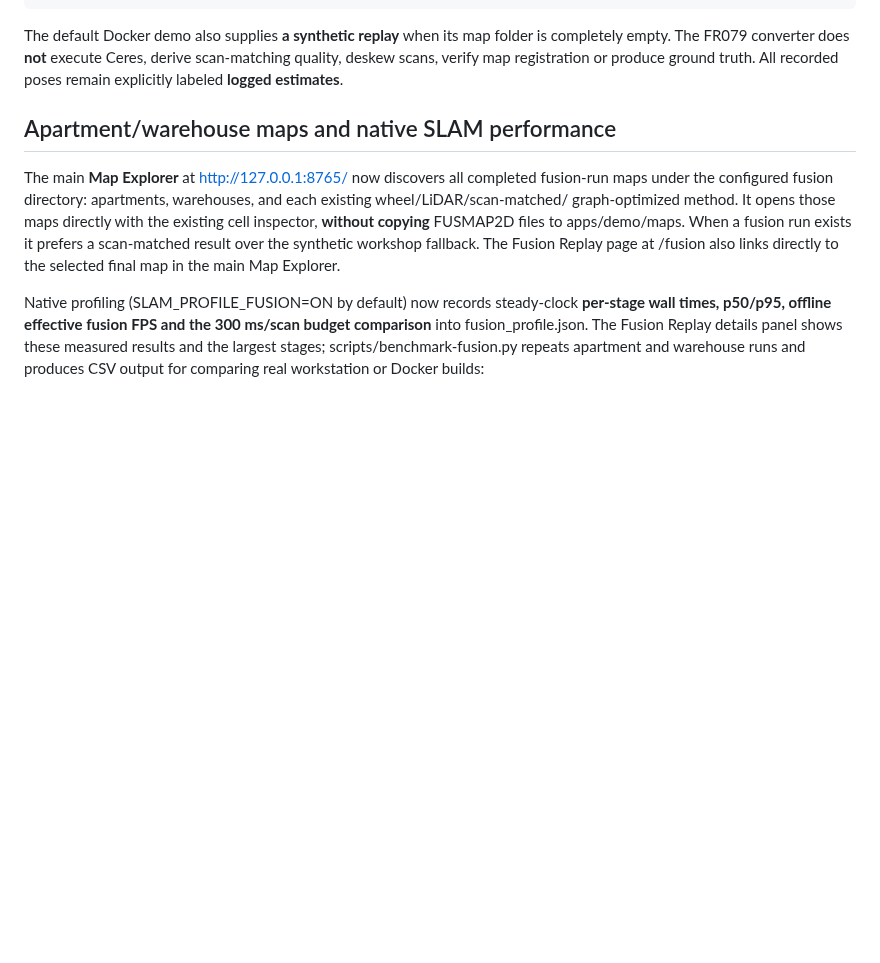
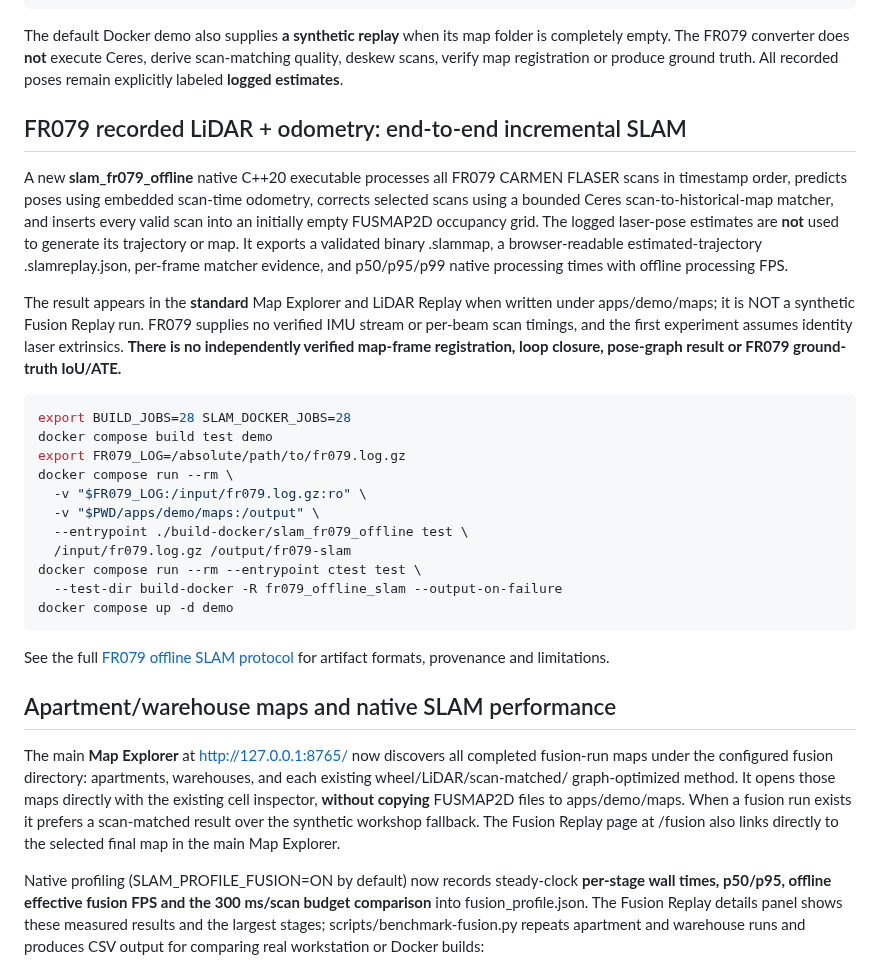
Before and after one commit to civcode/2d-fusion-slam, a Markdown page: README.md, the part around the change. Drawn GitHub-style; blank space fills up the shorter version.

Commit message:
docs(fr079): surface new real-data incremental SLAM executable, Docker usage and explicit non-ground-truth limitations

```diff
--- a/README.md
+++ b/README.md
@@ -95,6 +95,42 @@ folder is completely empty. The FR079 converter does **not** execute Ceres,
 derive scan-matching quality, deskew scans, verify map registration or
 produce ground truth. All recorded poses remain explicitly labeled
 **logged estimates**.
+
+## FR079 recorded LiDAR + odometry: end-to-end incremental SLAM
+
+A new **slam_fr079_offline** native C++20 executable processes all
+FR079 CARMEN FLASER scans in timestamp order, predicts poses using
+embedded scan-time odometry, corrects selected scans using a bounded
+Ceres scan-to-historical-map matcher, and inserts every valid scan
+into an initially empty FUSMAP2D occupancy grid. The logged laser-pose
+estimates are **not** used to generate its trajectory or map. It exports
+a validated binary .slammap, a browser-readable estimated-trajectory
+.slamreplay.json, per-frame matcher evidence, and p50/p95/p99 native
+processing times with offline processing FPS.
+
+The result appears in the **standard** Map Explorer and LiDAR Replay
+when written under apps/demo/maps; it is NOT a synthetic Fusion Replay
+run. FR079 supplies no verified IMU stream or per-beam scan timings,
+and the first experiment assumes identity laser extrinsics.
+**There is no independently verified map-frame registration, loop
+closure, pose-graph result or FR079 ground-truth IoU/ATE.**
+
+~~~sh
+export BUILD_JOBS=28 SLAM_DOCKER_JOBS=28
+docker compose build test demo
+export FR079_LOG=/absolute/path/to/fr079.log.gz
+docker compose run --rm \
+  -v "$FR079_LOG:/input/fr079.log.gz:ro" \
+  -v "$PWD/apps/demo/maps:/output" \
+  --entrypoint ./build-docker/slam_fr079_offline test \
+  /input/fr079.log.gz /output/fr079-slam
+docker compose run --rm --entrypoint ctest test \
+  --test-dir build-docker -R fr079_offline_slam --output-on-failure
+docker compose up -d demo
+~~~
+
+See the full [FR079 offline SLAM protocol](docs/fr079-offline-slam.md)
+for artifact formats, provenance and limitations.
 
 ## Apartment/warehouse maps and native SLAM performance
 
```
